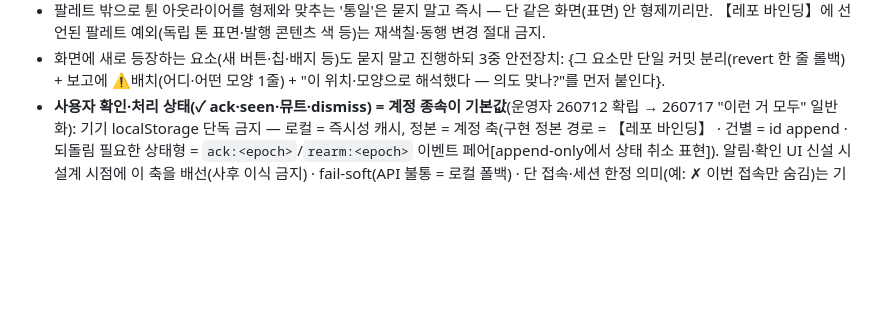
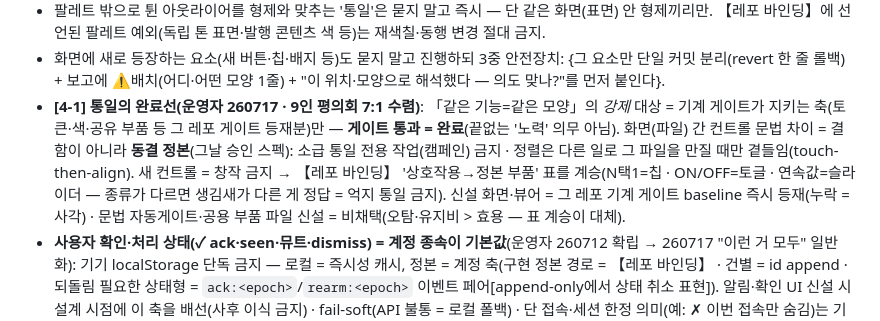
Before and after one commit to muteno/nomute_homepage, a Markdown page: CLAUDE.md, the part around the change. GitHub-like rendering; blank space fills up the shorter version.

Commit message:
chore: CLAUDE.md 공통 골격 동기화 (nomute-editor@56eb672) (#14)

```diff
--- a/CLAUDE.md
+++ b/CLAUDE.md
@@ -16,6 +16,7 @@
 - 값·색을 새로 창작하지 말고 계승한다 — 디자인 값은 레포마다 달라도 「그 레포의 디자인 기틀(SSOT)을 참조해 계승한다」는 법은 전 레포 동일. 진입점·정본 경로 = 이 파일 하단 【레포 바인딩】(기틀 미확립 레포 = 바인딩에 '없음' 명시 후 기존 관례 계승 — 임의 창작은 어디서든 금지).
 - 팔레트 밖으로 튄 아웃라이어를 형제와 맞추는 '통일'은 묻지 말고 즉시 — 단 같은 화면(표면) 안 형제끼리만. 【레포 바인딩】에 선언된 팔레트 예외(독립 톤 표면·발행 콘텐츠 색 등)는 재색칠·동행 변경 절대 금지.
 - 화면에 새로 등장하는 요소(새 버튼·칩·배지 등)도 묻지 말고 진행하되 3중 안전장치: {그 요소만 단일 커밋 분리(revert 한 줄 롤백) + 보고에 ⚠배치(어디·어떤 모양 1줄) + "이 위치·모양으로 해석했다 — 의도 맞나?"를 먼저 붙인다}.
+- **[4-1] 통일의 완료선(운영자 260717 · 9인 평의회 7:1 수렴)**: 「같은 기능=같은 모양」의 *강제* 대상 = 기계 게이트가 지키는 축(토큰·색·공유 부품 등 그 레포 게이트 등재분)만 — **게이트 통과 = 완료**(끝없는 '노력' 의무 아님). 화면(파일) 간 컨트롤 문법 차이 = 결함이 아니라 **동결 정본**(그날 승인 스펙): 소급 통일 전용 작업(캠페인) 금지 · 정렬은 다른 일로 그 파일을 만질 때만 곁들임(touch-then-align). 새 컨트롤 = 창작 금지 → 【레포 바인딩】 '상호작용→정본 부품' 표를 계승(N택1=칩 · ON/OFF=토글 · 연속값=슬라이더 — 종류가 다르면 생김새가 다른 게 정답 = 억지 통일 금지). 신설 화면·뷰어 = 그 레포 기계 게이트 baseline 즉시 등재(누락 = 사각) · 문법 자동게이트·공용 부품 파일 신설 = 비채택(오탐·유지비 > 효용 — 표 계승이 대체).
 - **사용자 확인·처리 상태(✓ ack·seen·뮤트·dismiss) = 계정 종속이 기본값**(운영자 260712 확립 → 260717 "이런 거 모두" 일반화): 기기 localStorage 단독 금지 — 로컬 = 즉시성 캐시, 정본 = 계정 축(구현 정본 경로 = 【레포 바인딩】 · 건별 = id append · 되돌림 필요한 상태형 = `ack:<epoch>`/`rearm:<epoch>` 이벤트 페어[append-only에서 상태 취소 표현]). 알림·확인 UI 신설 시 설계 시점에 이 축을 배선(사후 이식 금지) · fail-soft(API 불통 = 로컬 폴백) · 단 접속·세션 한정 의미(예: ✗ 이번 접속만 숨김)는 기기 예외(계정 배선 = 의미 파괴).
 
 [5] [4]의 작업을 할 때, 사용자의 의도가 모호하고 결정을 할 수 있게 해야겠다 싶을 때는 해당 항목에 대해 갤러리형태로 변수를 조작할 수 있는 플레이그라운드(HTML)를 제공한다.
```
